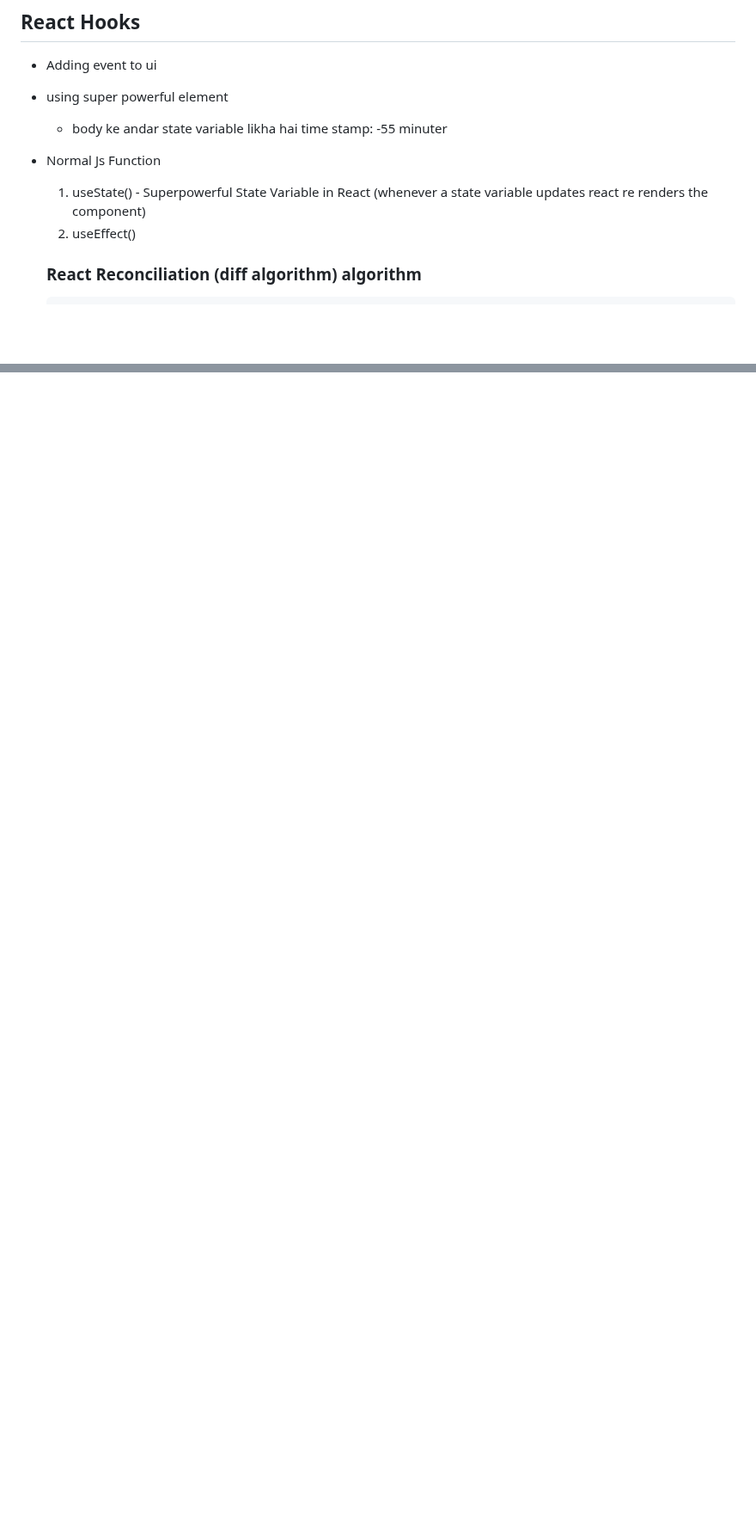
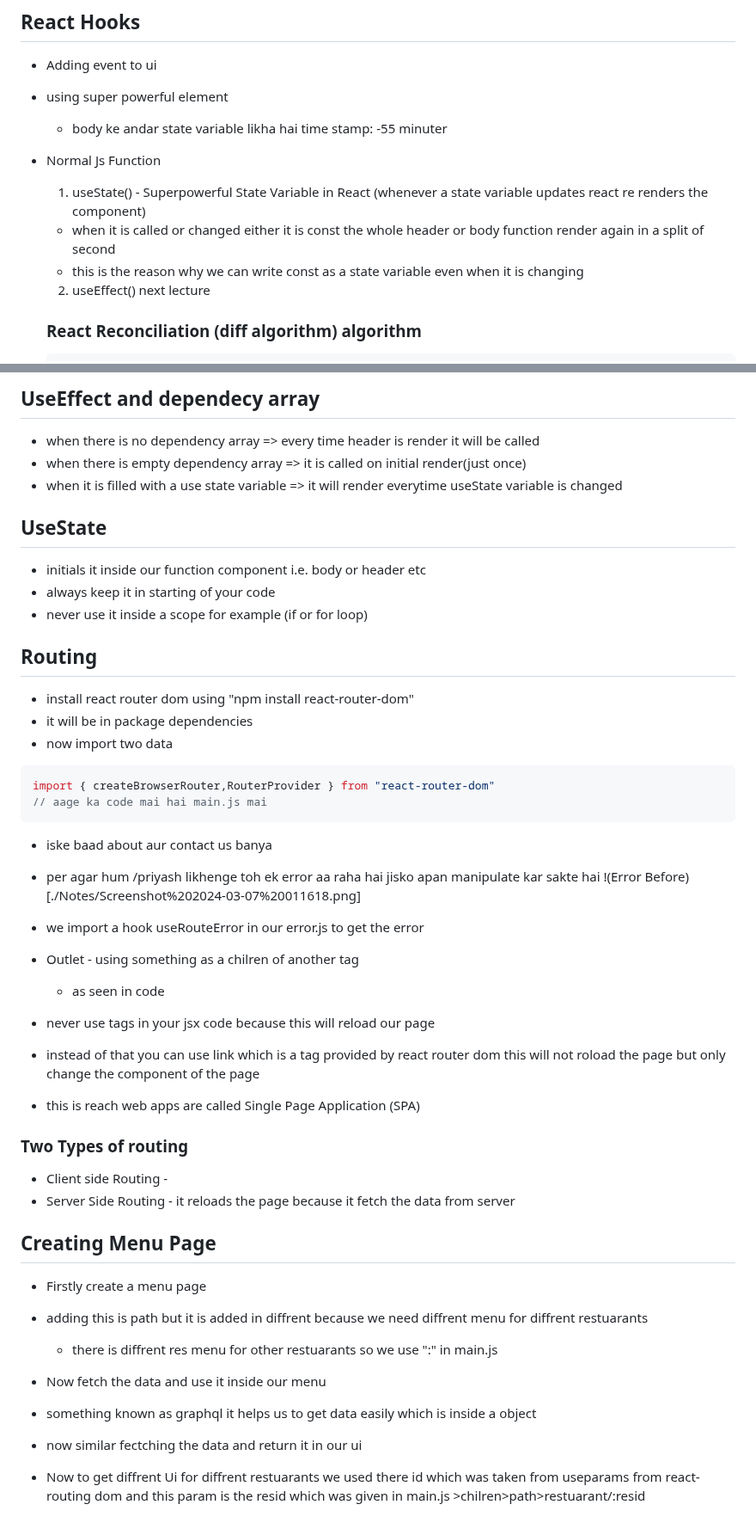
Before and after one commit to PriyAsh-24/Learning-React, a Markdown page: README.md, 2 parts joined by grey strips. Shown at 86% size. Rendered like a GitHub page; blank space fills up the shorter version.

Commit message:
Till Lecture 6

````diff
--- a/README.md
+++ b/README.md
@@ -115,7 +115,9 @@
     time stamp: -55 minuter
 - Normal Js Function
   1. useState() - Superpowerful State Variable in React  (whenever a state variable updates react re renders  the component)
-  2. useEffect()
+    - when it is called or changed either it is const the whole header or body function render again in a split of second
+    - this is the reason why we can write const as a state variable even when it is changing
+  2. useEffect() next lecture
 
   ### React Reconciliation (diff algorithm) algorithm
       - it comapres the virtual dom with the new dom created and do the nessary changes
@@ -134,0 +180,46 @@
+## UseEffect and dependecy array
+ - when there is no dependency array => every time header is render it will be called
+ - when there is empty dependency array => it is called on initial render(just once)
+ - when it is filled with a use state variable => it will render everytime useState variable is changed
+
+## UseState
+  - initials it inside our  function component i.e.  body or header etc
+  - always keep it in starting of your code
+  - never use it inside a scope for example (if or for loop)
+
+## Routing
+- install react router dom using "npm install react-router-dom"
+- it will be in package dependencies
+- now import two data
+```javascript
+import { createBrowserRouter,RouterProvider } from "react-router-dom"
+// aage ka code mai hai main.js mai
+```
+
+- iske baad about aur contact us banya
+- per agar hum /priyash likhenge toh ek error aa raha hai jisko apan manipulate kar sakte hai
+  !(Error Before)[./Notes/Screenshot%202024-03-07%20011618.png]
+
+- we import a hook useRouteError in our error.js to get the error
+
+- Outlet - using something as a chilren of another tag
+  - as seen in code
+
+- never use <a> tags in your jsx code because this will reload our page
+- instead of that you can use link which is a tag provided by react router dom this will not roload the page but only change the component of the page
+- this is reach web apps are called Single Page Application (SPA)
+
+### Two Types of routing
+ - Client side Routing -
+ - Server Side Routing - it reloads the page because it fetch the data from server
+
+## Creating Menu Page
+  - Firstly create a menu page
+  - adding this is path but it is added in diffrent because we need diffrent menu for diffrent restuarants
+    - there is diffrent res menu for other restuarants so we use ":" in main.js
+
+  - Now fetch the data and use it inside our menu
+  - something known as graphql it helps us to get data easily which is inside a object
+  - now similar fectching the data and return it in our ui
+
+- Now to get diffrent Ui for diffrent restuarants we used there id which was taken from useparams from react-routing dom and this param is the resid which was given in main.js >chilren>path>restuarant/:resid
````
Also changed, not shown: other parts of README.md (+43 -0 lines).
